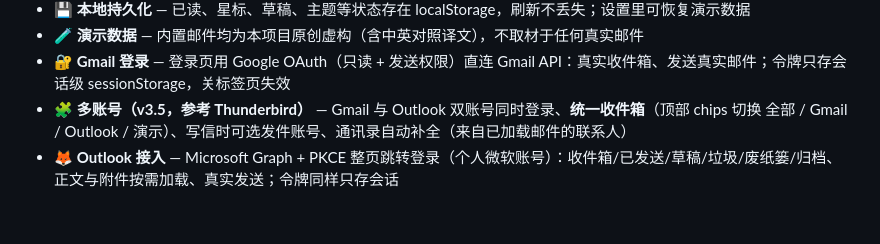
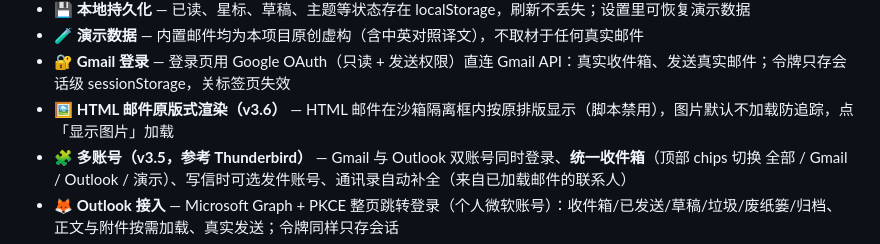
Before and after one commit to coldairboys/my-mail, a Markdown page: README.md, the part around the change. Drawn GitHub-style; blank space fills up the shorter version.

Commit message:
docs: README 补 v3.6 HTML 渲染条目

```diff
--- a/README.md
+++ b/README.md
@@ -29,6 +29,7 @@ GitHub Pages：**https://coldairboys.github.io/my-mail/**
 - 💾 **本地持久化** — 已读、星标、草稿、主题等状态存在 localStorage，刷新不丢失；设置里可恢复演示数据
 - 🧪 **演示数据** — 内置邮件均为本项目原创虚构（含中英对照译文），不取材于任何真实邮件
 - 🔐 **Gmail 登录** — 登录页用 Google OAuth（只读 + 发送权限）直连 Gmail API：真实收件箱、发送真实邮件；令牌只存会话级 sessionStorage，关标签页失效
+- 🖼️ **HTML 邮件原版式渲染（v3.6）** — HTML 邮件在沙箱隔离框内按原排版显示（脚本禁用），图片默认不加载防追踪，点「显示图片」加载
 - 🧩 **多账号（v3.5，参考 Thunderbird）** — Gmail 与 Outlook 双账号同时登录、**统一收件箱**（顶部 chips 切换 全部 / Gmail / Outlook / 演示）、写信时可选发件账号、通讯录自动补全（来自已加载邮件的联系人）
 - 🦊 **Outlook 接入** — Microsoft Graph + PKCE 整页跳转登录（个人微软账号）：收件箱/已发送/草稿/垃圾/废纸篓/归档、正文与附件按需加载、真实发送；令牌同样只存会话
 - 🧹 **过滤规则** — 设置里自建规则（发件人/主题含关键词 → 垃圾邮件/删除/归档/标已读/星标），邮箱加载时自动执行（只读权限下为本页内生效）
```
